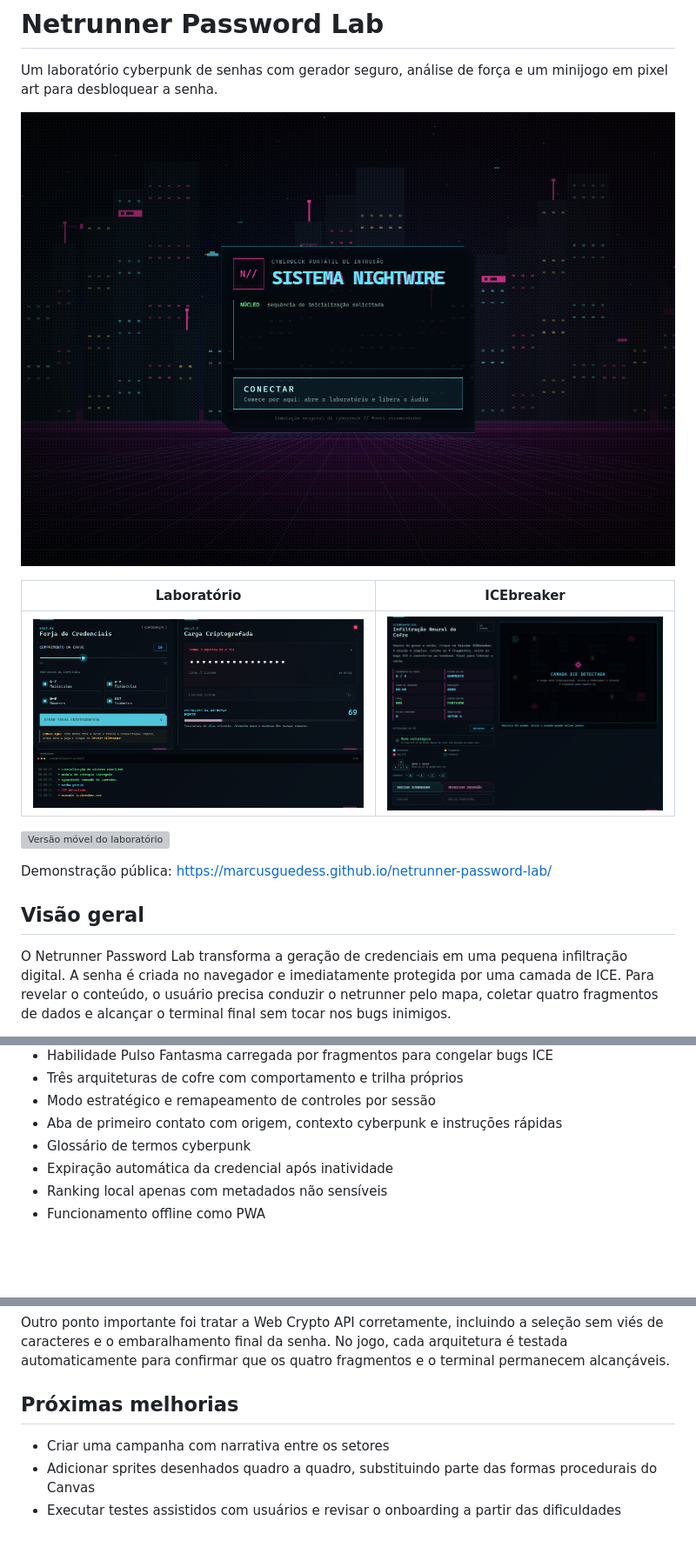
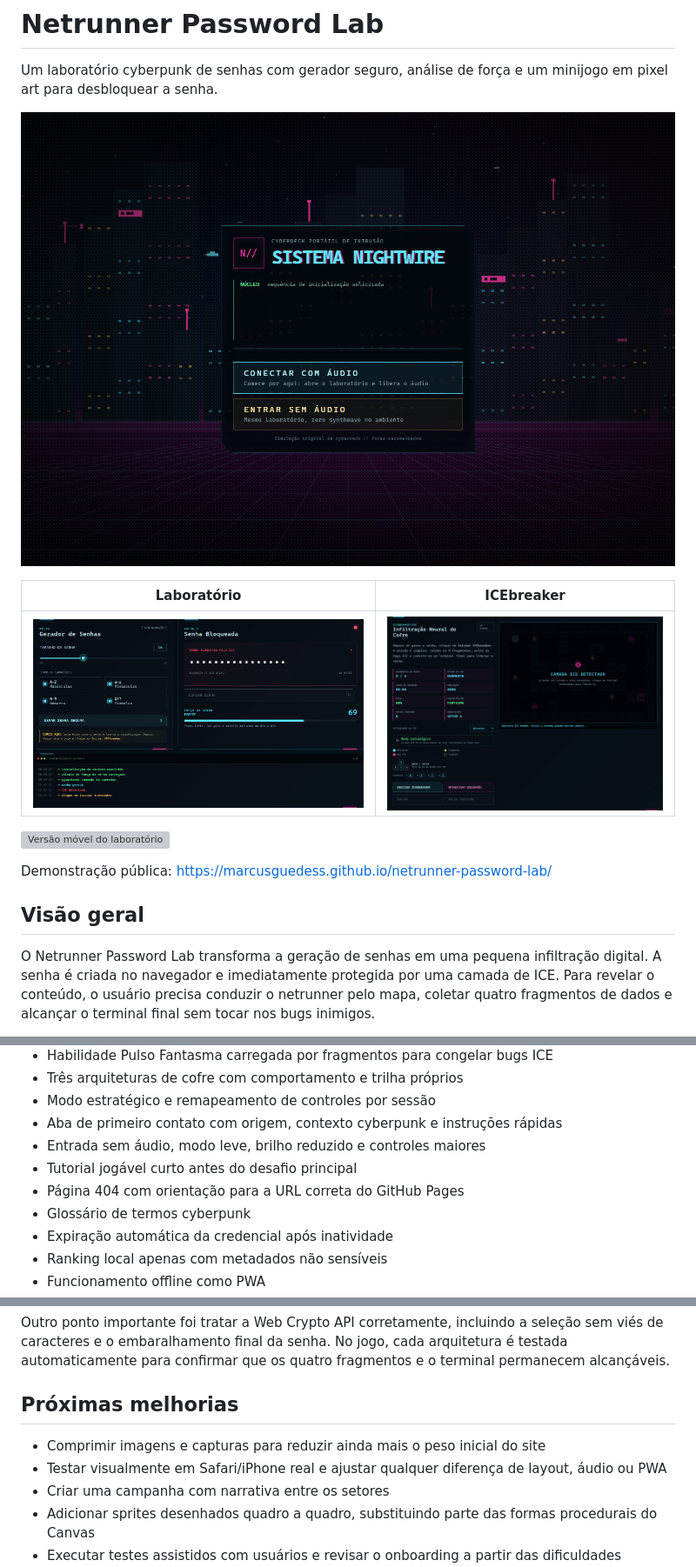
Before and after one commit to marcusguedess/netrunner-password-lab, a Markdown page: README.md, 3 parts joined by grey strips. Shown: that part at 87% size. GitHub-like rendering; pictures changed too: assets/netrunner-password-lab-preview.png, assets/screenshots/icebreaker-desktop.png, assets/screenshots/laboratorio-desktop.png; blank space fills up the shorter version; grey boxes are pictures that could not be loaded.

```diff
--- a/README.md
+++ b/README.md
@@ -16,7 +16,7 @@ Demonstração pública:
 
 ## Visão geral
 
-O Netrunner Password Lab transforma a geração de credenciais em uma pequena
+O Netrunner Password Lab transforma a geração de senhas em uma pequena
 infiltração digital. A senha é criada no navegador e imediatamente protegida
 por uma camada de ICE. Para revelar o conteúdo, o usuário precisa conduzir o
 netrunner pelo mapa, coletar quatro fragmentos de dados e alcançar o terminal
@@ -76,6 +77,9 @@ somente depois de uma ação do jogador.
 - Três arquiteturas de cofre com comportamento e trilha próprios
 - Modo estratégico e remapeamento de controles por sessão
 - Aba de primeiro contato com origem, contexto cyberpunk e instruções rápidas
+- Entrada sem áudio, modo leve, brilho reduzido e controles maiores
+- Tutorial jogável curto antes do desafio principal
+- Página 404 com orientação para a URL correta do GitHub Pages
 - Glossário de termos cyberpunk
 - Expiração automática da credencial após inatividade
 - Ranking local apenas com metadados não sensíveis
@@ -251,6 +255,9 @@ e o terminal permanecem alcançáveis.
 
 ## Próximas melhorias
 
+- Comprimir imagens e capturas para reduzir ainda mais o peso inicial do site
+- Testar visualmente em Safari/iPhone real e ajustar qualquer diferença de
+  layout, áudio ou PWA
 - Criar uma campanha com narrativa entre os setores
 - Adicionar sprites desenhados quadro a quadro, substituindo parte das formas
   procedurais do Canvas
```
Also changed, not shown: other parts of README.md (+1 -0 lines), CHANGELOG.md (+10 -0 lines), 13 other files.
